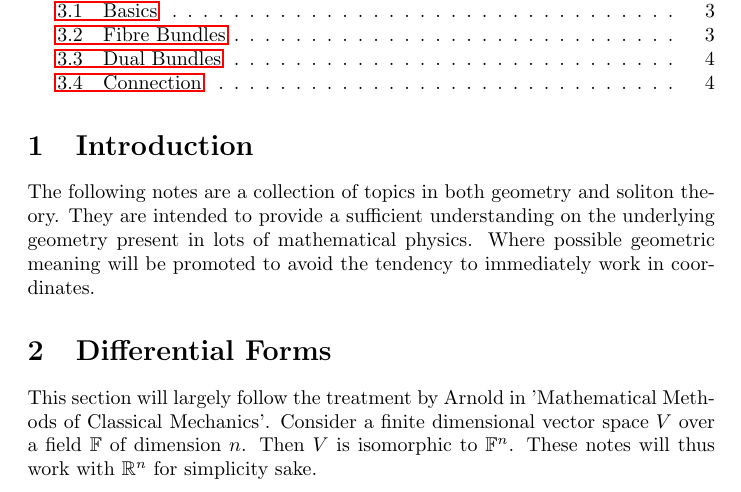
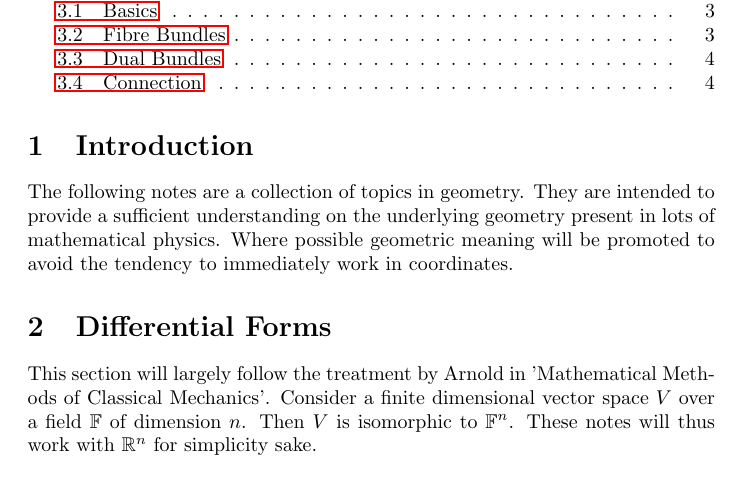
Before and after one commit to DisneyHogg/Notes, a LaTeX document (Geometry/Topics.tex): part of page 1 of 4, cut so that both start at the same text. Compiled offline with pdfLaTeX.

Commit message:
Updates from ShareLaTeX

```diff
--- a/Geometry/Topics.tex
+++ b/Geometry/Topics.tex
@@ -18,7 +18,7 @@
 %%%%%%%%%%%%%%%%%%%%%%%%%%%%%%%%%%%%%%%%%%%%%%%%
 %%%%%%%%%%%%%%%%%%%%%%%%%%%%%%%%%%%%%%%%%%%%%%%%
 \section{Introduction}
-The following notes are a collection of topics in both geometry and soliton theory. They are intended to provide a sufficient understanding on the underlying geometry present in lots of mathematical physics. Where possible geometric meaning will be promoted to avoid the tendency to immediately work in coordinates.
+The following notes are a collection of topics in geometry. They are intended to provide a sufficient understanding on the underlying geometry present in lots of mathematical physics. Where possible geometric meaning will be promoted to avoid the tendency to immediately work in coordinates.
 
 %%%%%%%%%%%%%%%%%%%%%%%%%%%%%%%%%%%%%%%%%%%%%%%%
 %%%%%%%%%%%%%%%%%%%%%%%%%%%%%%%%%%%%%%%%%%%%%%%%
```
